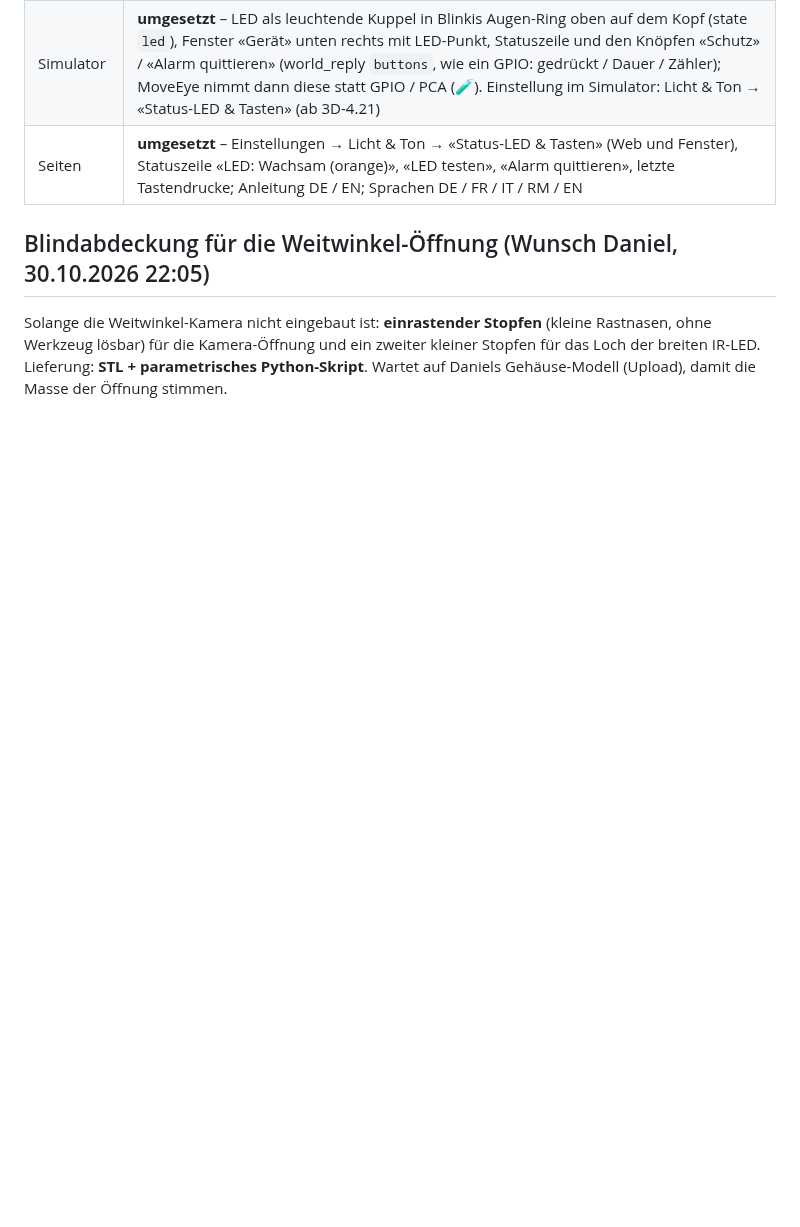
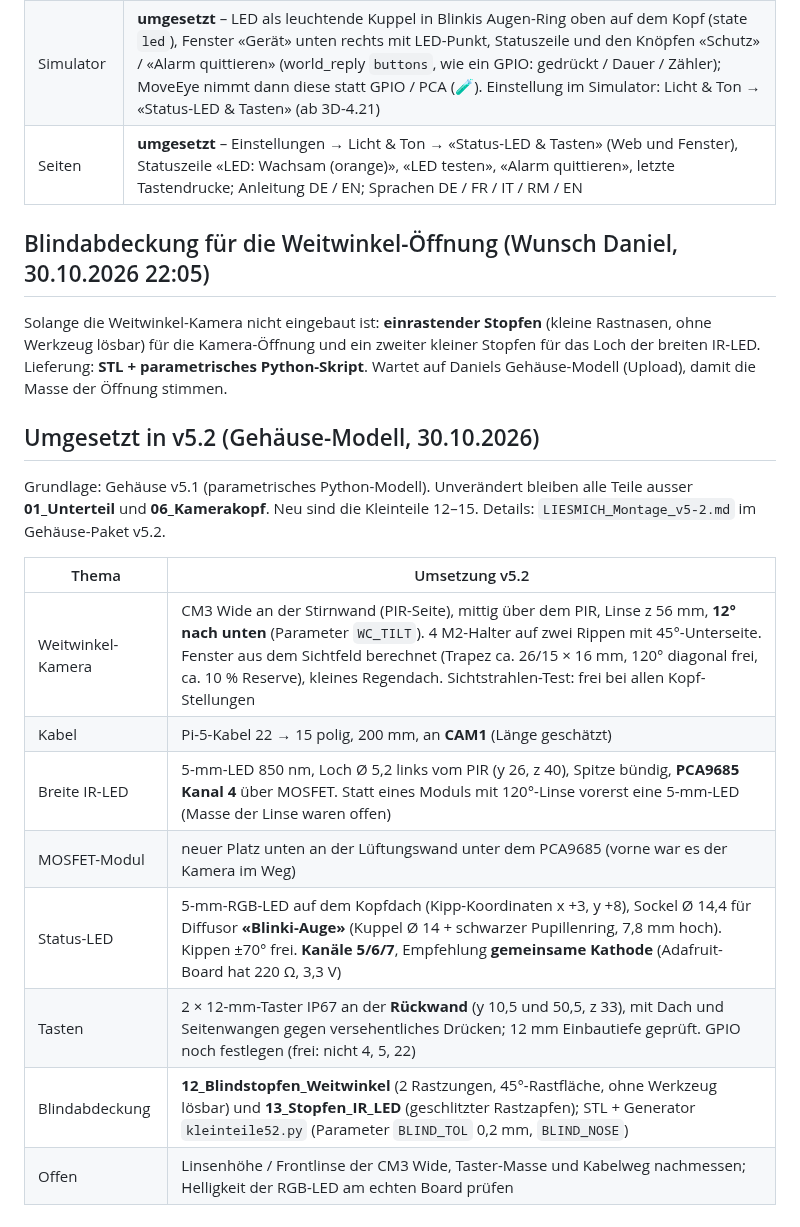
Before and after one commit to DonElektro/MotionWatch, a Markdown page: docs/Gehaeuse_Variante2_Weitwinkel.md, the part around the change. Rendered like a GitHub page; blank space fills up the shorter version.

Commit message:
Doku: Gehäuse v5.2 umgesetzt (Weitwinkel, IR-LED, Status-LED, 2 Tasten, Blindstopfen)
Co-Authored-By: Claude Opus 5.5 <noreply@anthropic.com>
Claude-Session: https://claude.ai/code/session_019Hz7wKVUG5BNGrCZpdKc8z

```diff
--- a/docs/Gehaeuse_Variante2_Weitwinkel.md
+++ b/docs/Gehaeuse_Variante2_Weitwinkel.md
@@ -73,3 +73,18 @@ und «Alarm quittieren» – Platz und Kabel (GPIO 16 / Pin 36 und GPIO 26 / Pin
 Solange die Weitwinkel-Kamera nicht eingebaut ist: **einrastender Stopfen** (kleine Rastnasen, ohne Werkzeug lösbar) für die
 Kamera-Öffnung und ein zweiter kleiner Stopfen für das Loch der breiten IR-LED. Lieferung: **STL + parametrisches Python-Skript**.
 Wartet auf Daniels Gehäuse-Modell (Upload), damit die Masse der Öffnung stimmen.
+
+## Umgesetzt in v5.2 (Gehäuse-Modell, 30.10.2026)
+
+Grundlage: Gehäuse v5.1 (parametrisches Python-Modell). Unverändert bleiben alle Teile ausser **01_Unterteil** und **06_Kamerakopf**. Neu sind die Kleinteile 12–15. Details: `LIESMICH_Montage_v5-2.md` im Gehäuse-Paket v5.2.
+
+| Thema | Umsetzung v5.2 |
+|---|---|
+| Weitwinkel-Kamera | CM3 Wide an der Stirnwand (PIR-Seite), mittig über dem PIR, Linse z 56 mm, **12° nach unten** (Parameter `WC_TILT`). 4 M2-Halter auf zwei Rippen mit 45°-Unterseite. Fenster aus dem Sichtfeld berechnet (Trapez ca. 26/15 × 16 mm, 120° diagonal frei, ca. 10 % Reserve), kleines Regendach. Sichtstrahlen-Test: frei bei allen Kopf-Stellungen |
+| Kabel | Pi-5-Kabel 22 → 15 polig, 200 mm, an **CAM1** (Länge geschätzt) |
+| Breite IR-LED | 5-mm-LED 850 nm, Loch Ø 5,2 links vom PIR (y 26, z 40), Spitze bündig, **PCA9685 Kanal 4** über MOSFET. Statt eines Moduls mit 120°-Linse vorerst eine 5-mm-LED (Masse der Linse waren offen) |
+| MOSFET-Modul | neuer Platz unten an der Lüftungswand unter dem PCA9685 (vorne war es der Kamera im Weg) |
+| Status-LED | 5-mm-RGB-LED auf dem Kopfdach (Kipp-Koordinaten x +3, y +8), Sockel Ø 14,4 für Diffusor **«Blinki-Auge»** (Kuppel Ø 14 + schwarzer Pupillenring, 7,8 mm hoch). Kippen ±70° frei. **Kanäle 5/6/7**, Empfehlung **gemeinsame Kathode** (Adafruit-Board hat 220 Ω, 3,3 V) |
+| Tasten | 2 × 12-mm-Taster IP67 an der **Rückwand** (y 10,5 und 50,5, z 33), mit Dach und Seitenwangen gegen versehentliches Drücken; 12 mm Einbautiefe geprüft. GPIO noch festlegen (frei: nicht 4, 5, 22) |
+| Blindabdeckung | **12_Blindstopfen_Weitwinkel** (2 Rastzungen, 45°-Rastfläche, ohne Werkzeug lösbar) und **13_Stopfen_IR_LED** (geschlitzter Rastzapfen); STL + Generator `kleinteile52.py` (Parameter `BLIND_TOL` 0,2 mm, `BLIND_NOSE`) |
+| Offen | Linsenhöhe / Frontlinse der CM3 Wide, Taster-Masse und Kabelweg nachmessen; Helligkeit der RGB-LED am echten Board prüfen |
```
